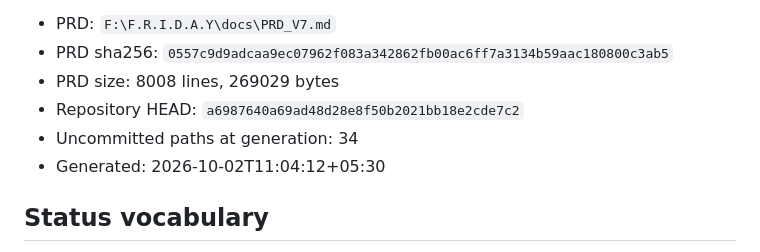
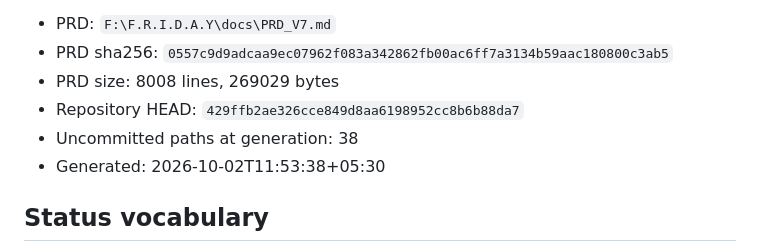
Before and after one commit to DarshPro07/F.R.I.D.A.Y, a Markdown page: docs/implementation/PRD_V7_LEDGER.md, the part around the change. GitHub-like rendering.

```diff
--- a/docs/implementation/PRD_V7_LEDGER.md
+++ b/docs/implementation/PRD_V7_LEDGER.md
@@ -10,9 +10,9 @@ does not resolve on the tree.
 - PRD: `F:\F.R.I.D.A.Y\docs\PRD_V7.md`
 - PRD sha256: `0557c9d9adcaa9ec07962f083a342862fb00ac6ff7a3134b59aac180800c3ab5`
 - PRD size: 8008 lines, 269029 bytes
-- Repository HEAD: `a6987640a69ad48d28e8f50b2021bb18e2cde7c2`
-- Uncommitted paths at generation: 34
-- Generated: 2026-10-02T11:04:12+05:30
+- Repository HEAD: `429ffb2ae326cce849d8aa6198952cc8b6b88da7`
+- Uncommitted paths at generation: 38
+- Generated: 2026-10-02T11:53:38+05:30
 
 ## Status vocabulary
 
```
Also changed, not shown: docs/implementation/PRD_CURRENT_STATE.md (+9 -5 lines).
